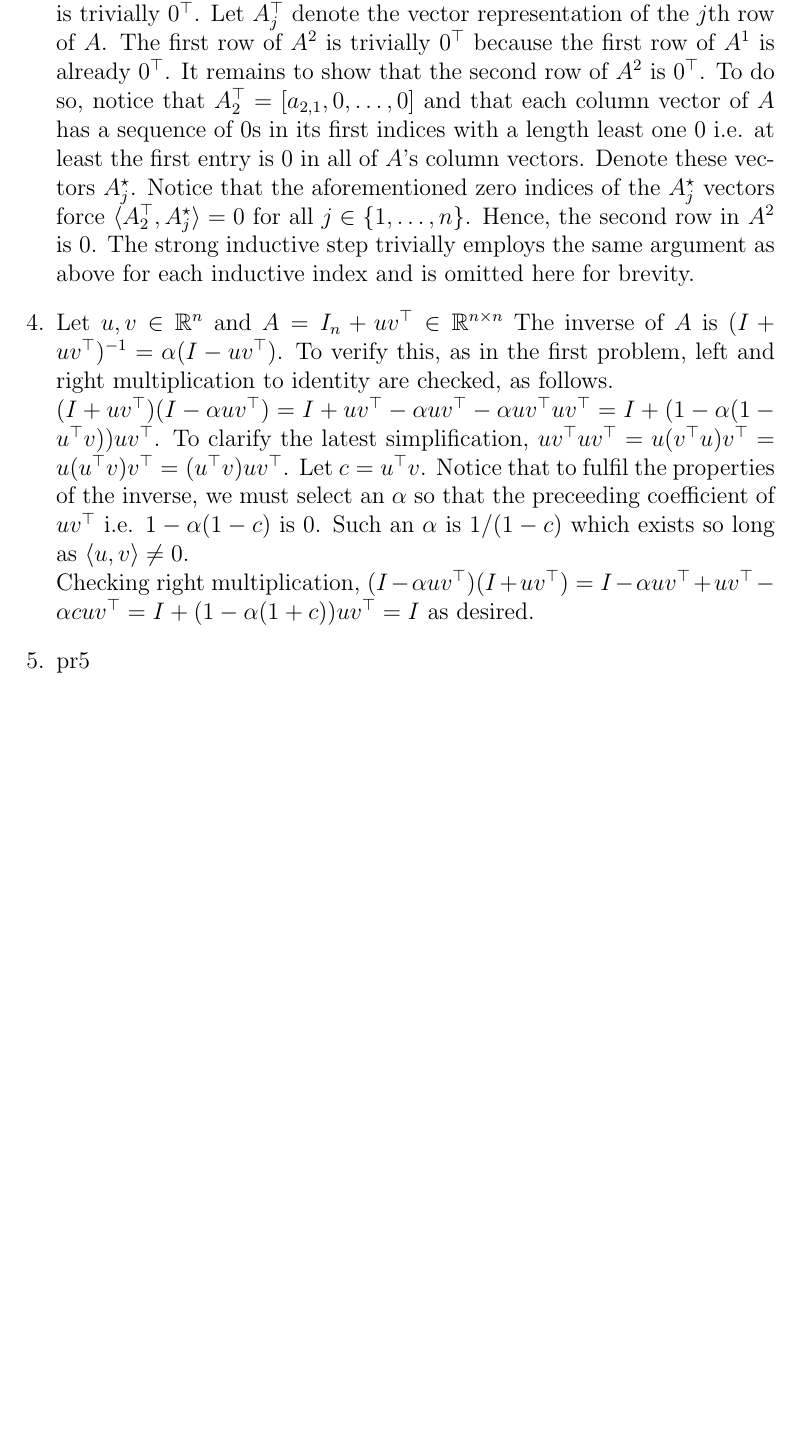
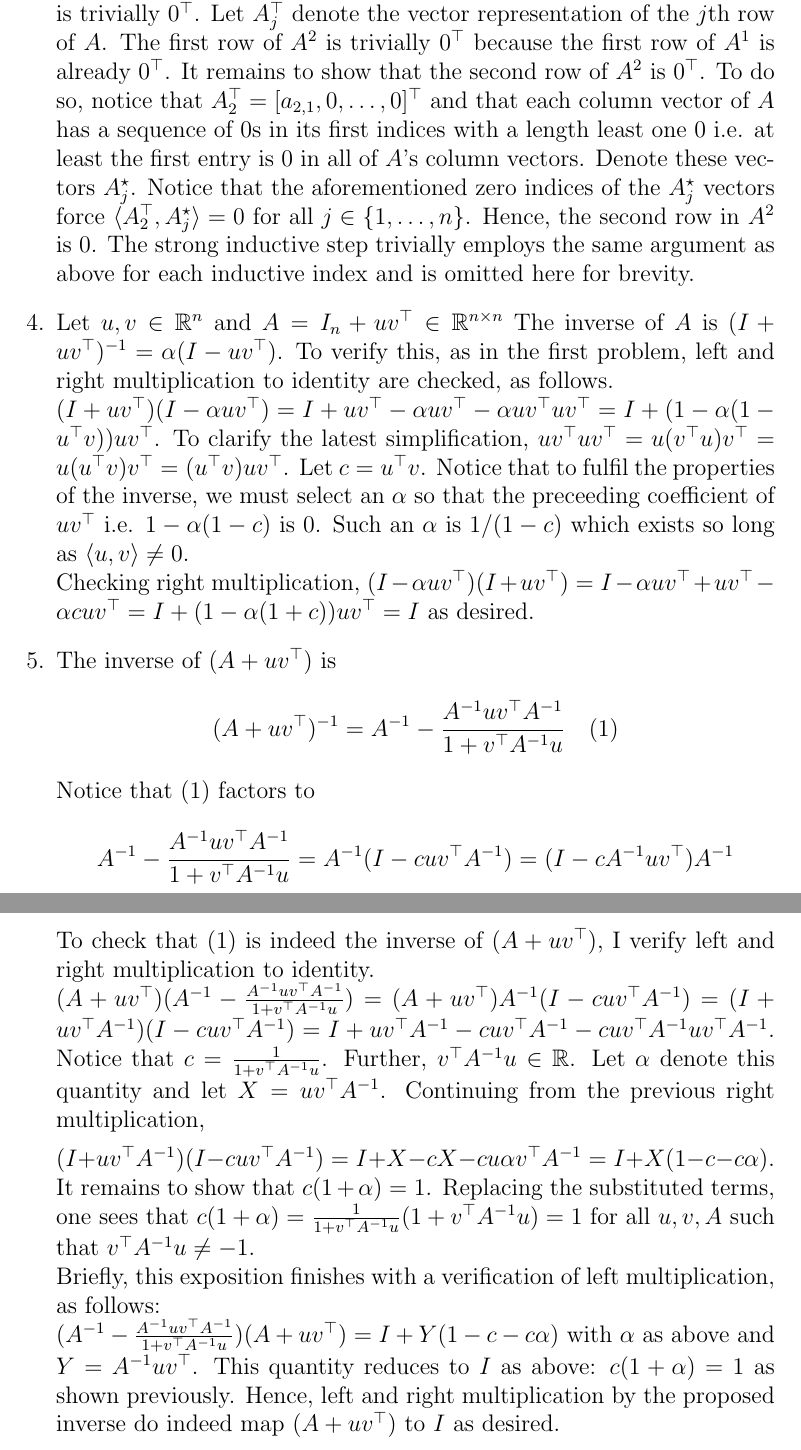
Before and after one commit to auzbuzzard/ECS230, a LaTeX problem sheet (hw1/hw1.tex): part of page 2 of 2 before the commit and two parts of pages 2 and 3 of 3 after it, the two joined at a grey line, cut so that both start at the same text, the shorter picture padded with empty space. Compiled offline with pdfLaTeX; a LaTeX package or settings file that is missing is left out.

Commit message:
finished hw1

```diff
--- a/hw1/hw1.tex
+++ b/hw1/hw1.tex
@@ -68,7 +68,7 @@ real matrices nominally related to inverses and perturbation.
         representation of the $j$th row of $A$. The first row of $A^2$ is
         trivially $0^\top$ because the first row of $A^1$ is already $0^\top$.
         It remains to show that the second row of $A^2$ is $0^\top$. To do so,
-        notice that $A_2^\top = [a_{2,1}, 0, \dots, 0]$ and that each
+        notice that $A_2^\top = [a_{2,1}, 0, \dots, 0]^\top$ and that each
         column vector of $A$ has a sequence of $0$s in its first indices with
         a length least one $0$ i.e. at least the first entry is $0$ in all of
         $A$'s column vectors. Denote these vectors $A_j^\star$. Notice that the
@@ -98,7 +98,38 @@ real matrices nominally related to inverses and perturbation.
         I - \alpha uv^\top + uv^\top - \alpha c uv^\top =
         I + (1 - \alpha(1+c))uv^\top = I$ as desired.
 
-    \item pr5
+    \item The inverse of $(A+uv^\top)$ is
+        $$(A+uv^\top)^{-1} =
+        A^{-1} - \frac{A^{-1}uv^\top A^{-1}}{1+v^\top A^{-1} u}
+        \quad (1)$$
+        Notice that $(1)$ factors to
+        $$A^{-1} - \frac{A^{-1}uv^\top A^{-1}}{1+v^\top A^{-1} u} =
+        A^{-1}(I-cuv^\top A^{-1}) = (I-cA^{-1}uv^\top)A^{-1}$$
+        To check that $(1)$ is indeed the inverse of $(A+uv^\top)$, I verify
+        left and right multiplication to identity.\\
+        $(A+uv^\top)(A^{-1} - \frac{A^{-1}uv^\top A^{-1}}{1+v^\top A^{-1} u}) =
+        (A+uv^\top)A^{-1}(I-cuv^\top A^{-1}) =
+        (I+uv^\top A^{-1})(I-cuv^\top A^{-1}) =
+        I + uv^\top A^{-1} - cuv^\top A^{-1} - cuv^\top A^{-1}uv^\top A^{-1}$.
+        Notice that $c=\frac{1}{1+v^\top A^{-1} u}$.
+        Further, $v^\top A^{-1} u \in \mathbb{R}$. Let $\alpha$ denote this
+        quantity and let $X=uv^\top A^{-1}$.
+        Continuing from the previous right multiplication,
+
+        $(I+uv^\top A^{-1})(I-cuv^\top A^{-1}) =
+        I + X - cX - cu\alpha v^\top A^{-1} =
+        I + X(1-c-c\alpha)$. It remains to show that $c(1+\alpha)=1$. Replacing
+        the substituted terms, one sees that
+        $c(1+\alpha)=
+        \frac{1}{1+v^\top A^{-1} u}(1+v^\top A^{-1} u)=1$ for all $u,v,A$ such
+        that $v^\top A^{-1}u\neq -1$.\\
+        Briefly, this exposition finishes with a verification of left
+        multiplication, as follows:\\
+        $(A^{-1} - \frac{A^{-1}uv^\top A^{-1}}{1+v^\top A^{-1} u})(A+uv^\top) =
+        I + Y(1-c-c\alpha)$ with $\alpha$ as above and $Y=A^{-1}uv^\top$. This
+        quantity reduces to $I$ as above: $c(1+\alpha)=1$ as shown previously.
+        Hence, left and right multiplication by the proposed inverse do indeed
+        map $(A+uv^\top)$ to $I$ as desired.
 \end{enumerate}
 
 %% END MAIN
```
